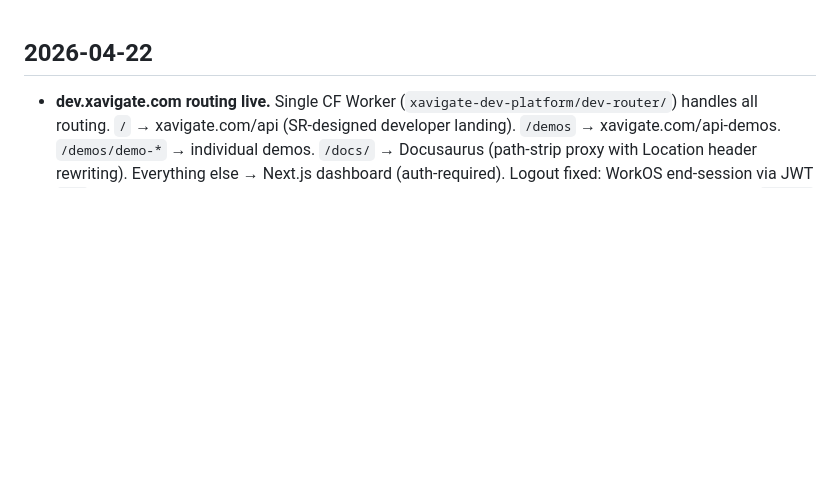
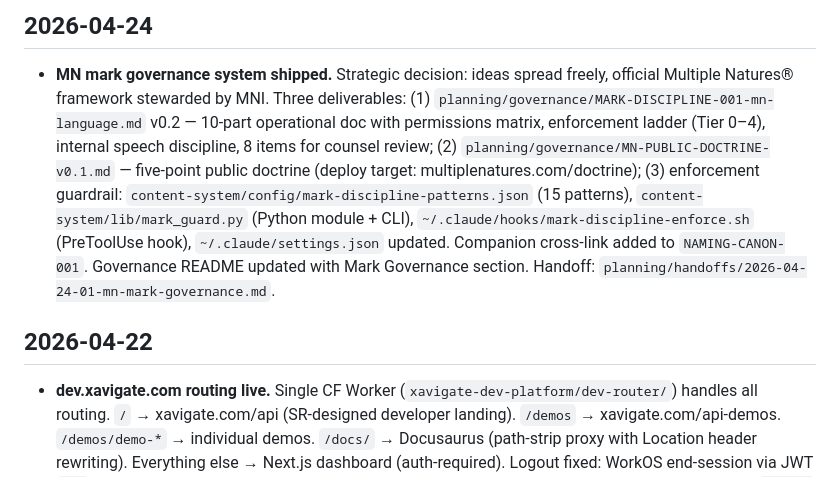
Before and after one commit to Stevenrudolph1/docs, a Markdown page: changelog.md, the part around the change. GitHub-like rendering; blank space fills up the shorter version.

Commit message:
chore: sync 2026-04-24

```diff
--- a/changelog.md
+++ b/changelog.md
@@ -1,3 +1,6 @@
+## 2026-04-24
+- **MN mark governance system shipped.** Strategic decision: ideas spread freely, official Multiple Natures® framework stewarded by MNI. Three deliverables: (1) `planning/governance/MARK-DISCIPLINE-001-mn-language.md` v0.2 — 10-part operational doc with permissions matrix, enforcement ladder (Tier 0–4), internal speech discipline, 8 items for counsel review; (2) `planning/governance/MN-PUBLIC-DOCTRINE-v0.1.md` — five-point public doctrine (deploy target: multiplenatures.com/doctrine); (3) enforcement guardrail: `content-system/config/mark-discipline-patterns.json` (15 patterns), `content-system/lib/mark_guard.py` (Python module + CLI), `~/.claude/hooks/mark-discipline-enforce.sh` (PreToolUse hook), `~/.claude/settings.json` updated. Companion cross-link added to `NAMING-CANON-001`. Governance README updated with Mark Governance section. Handoff: `planning/handoffs/2026-04-24-01-mn-mark-governance.md`.
+
 ## 2026-04-22
 - **dev.xavigate.com routing live.** Single CF Worker (`xavigate-dev-platform/dev-router/`) handles all routing. `/` → xavigate.com/api (SR-designed developer landing). `/demos` → xavigate.com/api-demos. `/demos/demo-*` → individual demos. `/docs/` → Docusaurus (path-strip proxy with Location header rewriting). Everything else → Next.js dashboard (auth-required). Logout fixed: WorkOS end-session via JWT `sid` claim extraction (Google SSO was silently re-authenticating). Dashboard middleware updated: `/demos` + `/docs*` are public. Handoff: `planning/handoffs/2026-04-22-07-xavigate-dev-platform-routing-and-auth.md`.
 
```
